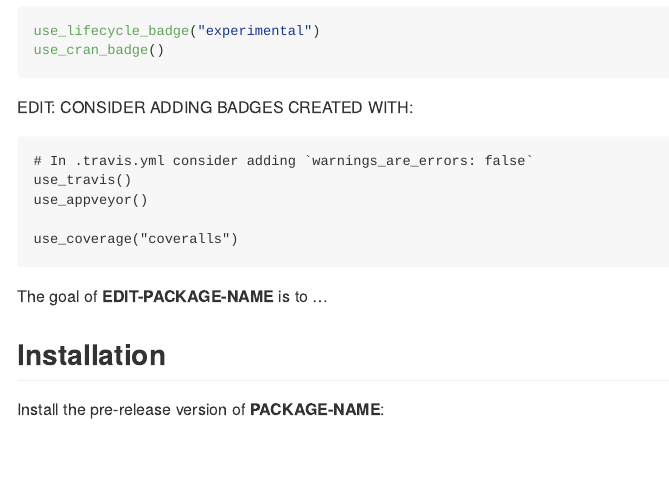
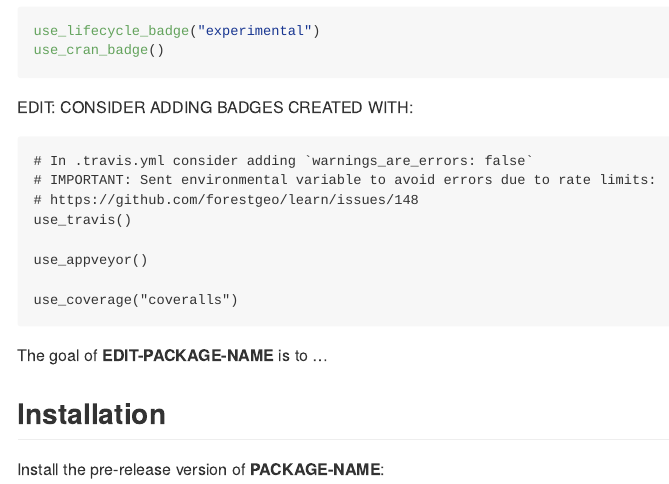
Before and after one commit to forestgeo/fgeo.template, an R Markdown document (inst/templates/README.Rmd): the page in a window 1100 px wide, from 140 px down. Rendered offline with R 4.5, knitr and Pandoc, with nearby package versions.

Commit message:
Add info about setting GITHUB_PAT on travis.

````diff
--- a/inst/templates/README.Rmd
+++ b/inst/templates/README.Rmd
@@ -24,7 +24,10 @@ EDIT: CONSIDER ADDING BADGES CREATED WITH:
 
 ```
 # In .travis.yml consider adding `warnings_are_errors: false`
+# IMPORTANT: Sent environmental variable to avoid errors due to rate limits:
+# https://github.com/forestgeo/learn/issues/148
 use_travis()
+
 use_appveyor()
 
 use_coverage("coveralls")
````
